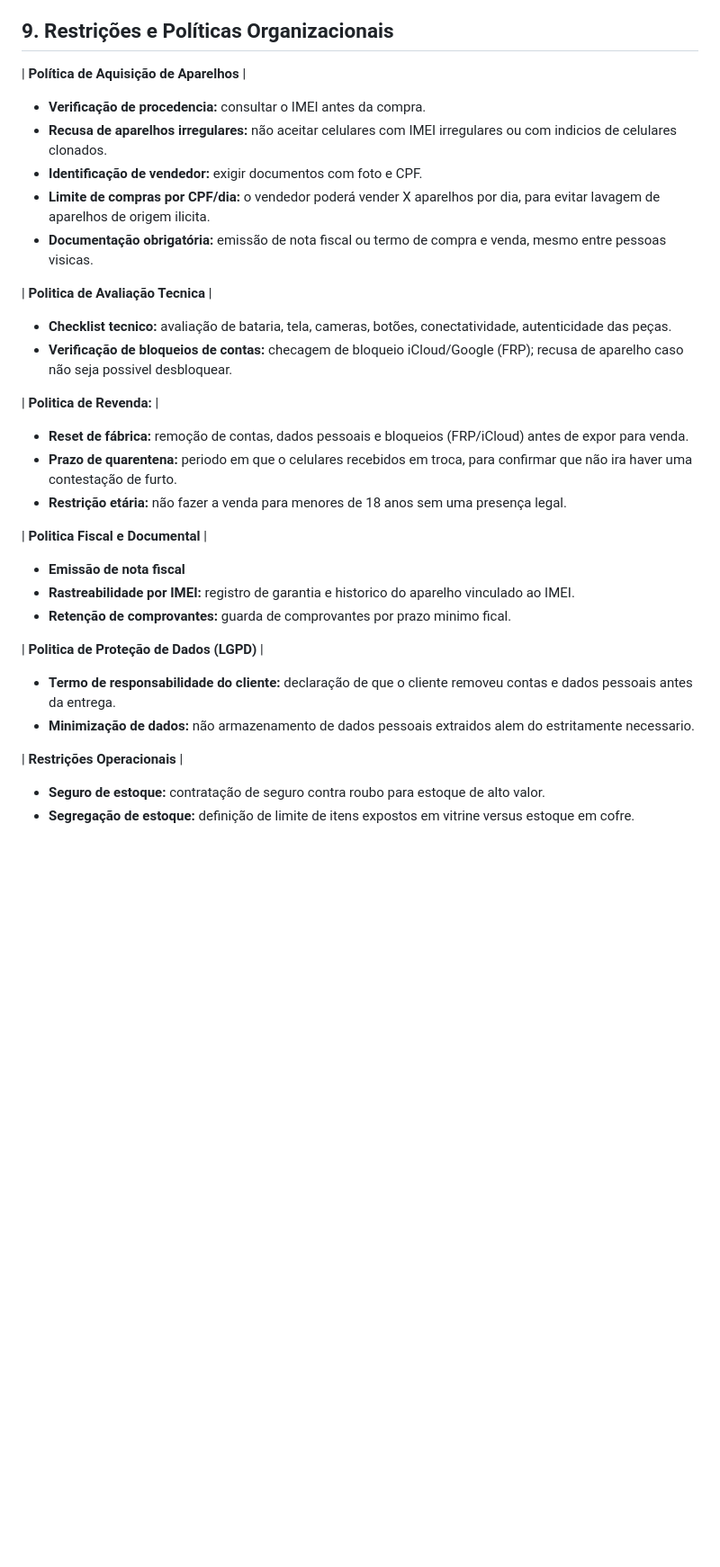
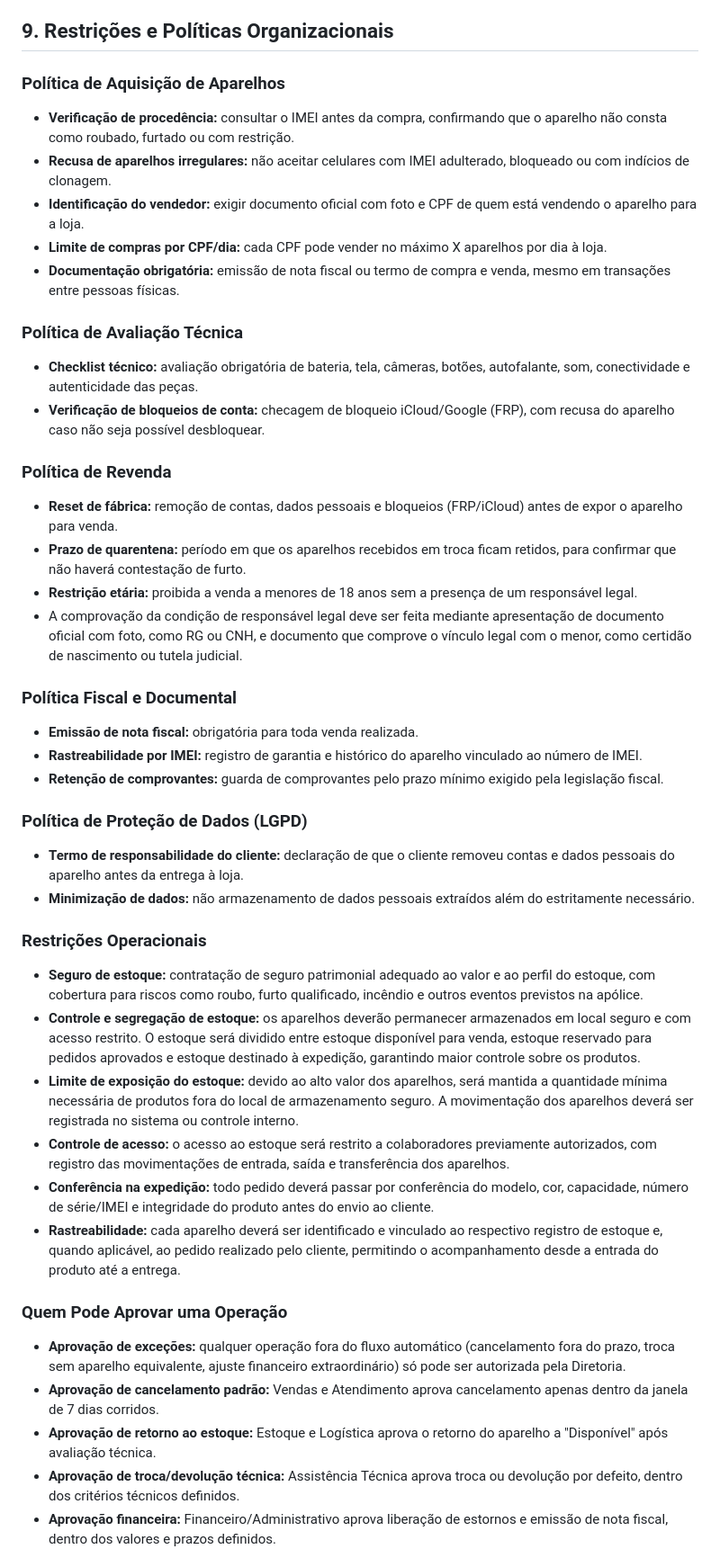
Before and after one commit to RyanHenrique20/CellGO, a Markdown page: README.md, the part around one of its changes. Shown at 90% size. Rendered like a GitHub page; blank space fills up the shorter version.

Commit message:
Atualiza tópico 9

```diff
--- a/README.md
+++ b/README.md
@@ -862,31 +862,51 @@ Evitar conflitos de estoque decorrentes da ausência de reserva prévia.
 
 ## 9. Restrições e Políticas Organizacionais
 
-| **Política de Aquisição de Aparelhos**  |
-- **Verificação de procedencia:** consultar o IMEI antes da compra.
-- **Recusa de aparelhos irregulares:**  não aceitar celulares com IMEI irregulares ou com indicios de celulares clonados.
-- **Identificação de vendedor:** exigir documentos com foto e CPF.
-- **Limite de compras por CPF/dia:** o vendedor poderá vender X aparelhos por dia, para evitar lavagem de aparelhos de origem ilicita.
-- **Documentação obrigatória:** emissão de nota fiscal ou termo de compra e venda, mesmo entre pessoas visicas.
+### Política de Aquisição de Aparelhos
 
-| **Politica de Avaliação Tecnica** |
-- **Checklist tecnico:**  avaliação de bataria, tela, cameras, botões, conectatividade, autenticidade das peças.
-- **Verificação de bloqueios de contas:** checagem de bloqueio iCloud/Google (FRP); recusa de aparelho caso não seja possivel desbloquear.
+- **Verificação de procedência:** consultar o IMEI antes da compra, confirmando que o aparelho não consta como roubado, furtado ou com restrição.
+- **Recusa de aparelhos irregulares:** não aceitar celulares com IMEI adulterado, bloqueado ou com indícios de clonagem.
+- **Identificação do vendedor:** exigir documento oficial com foto e CPF de quem está vendendo o aparelho para a loja.
+- **Limite de compras por CPF/dia:** cada CPF pode vender no máximo X aparelhos por dia à loja.
+- **Documentação obrigatória:** emissão de nota fiscal ou termo de compra e venda, mesmo em transações entre pessoas físicas.
 
-| **Politica de Revenda:**  |
-- **Reset de fábrica:** remoção de contas, dados pessoais e bloqueios (FRP/iCloud) antes de expor para venda.
-- **Prazo de quarentena:** periodo em que o celulares recebidos em troca, para confirmar que não ira haver uma contestação de furto.
-- **Restrição etária:** não fazer a venda para menores de 18 anos sem uma presença legal.
+### Política de Avaliação Técnica
 
-| **Politica Fiscal e Documental**  |
-- **Emissão de nota fiscal**
-- **Rastreabilidade por IMEI:** registro de garantia e historico do aparelho vinculado ao IMEI.
-- **Retenção de comprovantes:** guarda de comprovantes por prazo minimo fical.
+- **Checklist técnico:** avaliação obrigatória de bateria, tela, câmeras, botões, autofalante, som, conectividade e autenticidade das peças.
+- **Verificação de bloqueios de conta:** checagem de bloqueio iCloud/Google (FRP), com recusa do aparelho caso não seja possível desbloquear.
 
-| **Politica de Proteção de Dados (LGPD)**  |
-- **Termo de responsabilidade do cliente:** declaração de que o cliente removeu contas e dados pessoais antes da entrega.
-- **Minimização de dados:** não armazenamento de dados pessoais extraidos alem do estritamente necessario.
+### Política de Revenda
 
-| **Restrições Operacionais** |
-- **Seguro de estoque:**  contratação de seguro contra roubo para estoque de alto valor.
-- **Segregação de estoque:** definição de limite de itens expostos em vitrine versus estoque em cofre.
+- **Reset de fábrica:** remoção de contas, dados pessoais e bloqueios (FRP/iCloud) antes de expor o aparelho para venda.
+- **Prazo de quarentena:** período em que os aparelhos recebidos em troca ficam retidos, para confirmar que não haverá contestação de furto.
+- **Restrição etária:** proibida a venda a menores de 18 anos sem a presença de um responsável legal.
+- A comprovação da condição de responsável legal deve ser feita mediante apresentação de documento oficial com foto, como RG ou CNH, e documento que comprove o vínculo legal com o menor, como certidão de nascimento ou tutela judicial.
+
+### Política Fiscal e Documental
+
+- **Emissão de nota fiscal:** obrigatória para toda venda realizada.
+- **Rastreabilidade por IMEI:** registro de garantia e histórico do aparelho vinculado ao número de IMEI.
+- **Retenção de comprovantes:** guarda de comprovantes pelo prazo mínimo exigido pela legislação fiscal.
+
+### Política de Proteção de Dados (LGPD)
+
+- **Termo de responsabilidade do cliente:** declaração de que o cliente removeu contas e dados pessoais do aparelho antes da entrega à loja.
+- **Minimização de dados:** não armazenamento de dados pessoais extraídos além do estritamente necessário.
+
+### Restrições Operacionais
+
+- **Seguro de estoque:** contratação de seguro patrimonial adequado ao valor e ao perfil do estoque, com cobertura para riscos como roubo, furto qualificado, incêndio e outros eventos previstos na apólice.
+- **Controle e segregação de estoque:** os aparelhos deverão permanecer armazenados em local seguro e com acesso restrito. O estoque será dividido entre estoque disponível para venda, estoque reservado para pedidos aprovados e estoque destinado à expedição, garantindo maior controle sobre os produtos.
+- **Limite de exposição do estoque:** devido ao alto valor dos aparelhos, será mantida a quantidade mínima necessária de produtos fora do local de armazenamento seguro. A movimentação dos aparelhos deverá ser registrada no sistema ou controle interno.
+- **Controle de acesso:** o acesso ao estoque será restrito a colaboradores previamente autorizados, com registro das movimentações de entrada, saída e transferência dos aparelhos.
+- **Conferência na expedição:** todo pedido deverá passar por conferência do modelo, cor, capacidade, número de série/IMEI e integridade do produto antes do envio ao cliente.
+- **Rastreabilidade:** cada aparelho deverá ser identificado e vinculado ao respectivo registro de estoque e, quando aplicável, ao pedido realizado pelo cliente, permitindo o acompanhamento desde a entrada do produto até a entrega.
+
+### Quem Pode Aprovar uma Operação
+
+- **Aprovação de exceções:** qualquer operação fora do fluxo automático (cancelamento fora do prazo, troca sem aparelho equivalente, ajuste financeiro extraordinário) só pode ser autorizada pela Diretoria.
+- **Aprovação de cancelamento padrão:** Vendas e Atendimento aprova cancelamento apenas dentro da janela de 7 dias corridos.
+- **Aprovação de retorno ao estoque:** Estoque e Logística aprova o retorno do aparelho a "Disponível" após avaliação técnica.
+- **Aprovação de troca/devolução técnica:** Assistência Técnica aprova troca ou devolução por defeito, dentro dos critérios técnicos definidos.
+- **Aprovação financeira:** Financeiro/Administrativo aprova liberação de estornos e emissão de nota fiscal, dentro dos valores e prazos definidos.
+
```
Also changed, not shown: other parts of README.md (+22 -0 lines).
